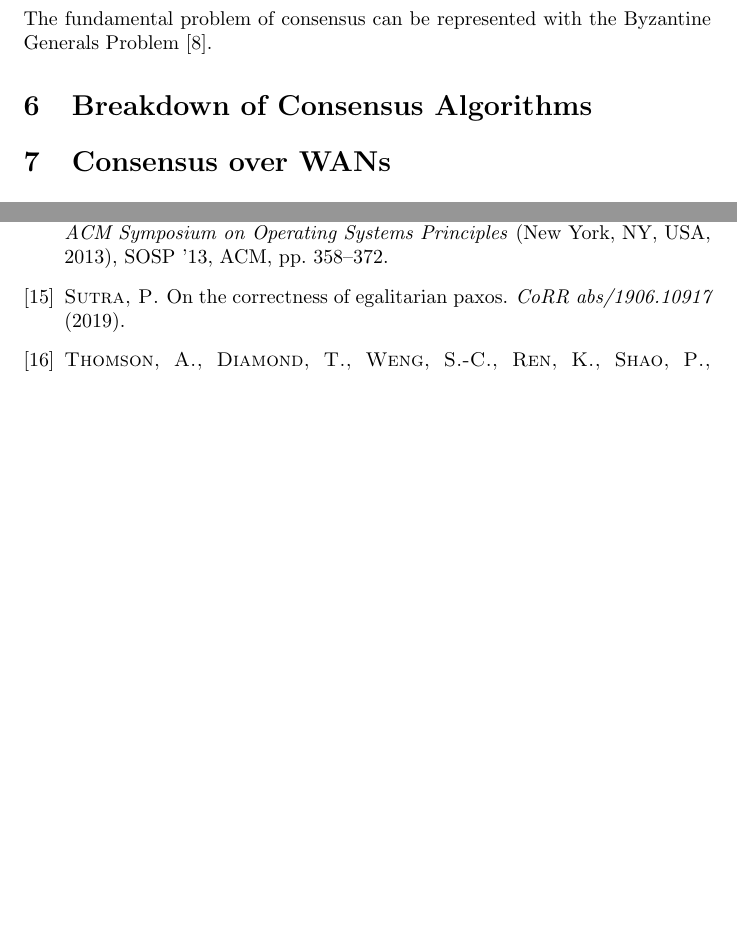
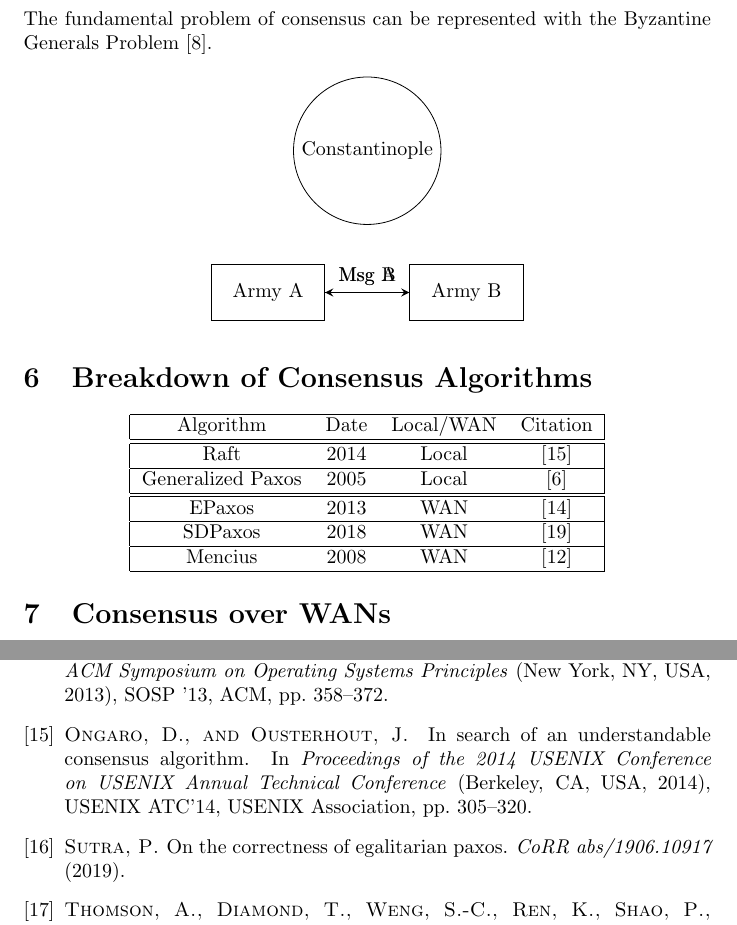
Before and after one commit to drewrip/consensuspapers, a LaTeX document (papers.tex): two parts of pages 6 and 7 of 8 before the commit and two parts of pages 6 and 8 of 8 after it, joined at a grey line, cut so that both start at the same text, the shorter picture padded with empty space. Compiled offline with pdfLaTeX.

Commit message:
start of algo rundown + bgp diagram

```diff
--- a/papers.tex
+++ b/papers.tex
@@ -1,4 +1,7 @@
 \documentclass{article}
+\usepackage{tikz}
+\usetikzlibrary{shapes.geometric, arrows}
+
 \begin{document}
 
 \title{An Overview of Distributed Consensus}
@@ -185,7 +188,42 @@
 
 The fundamental problem of consensus can be represented with the Byzantine Generals Problem \cite{LamportGeneralsProblem}.
 
+\tikzstyle{army} = [rectangle, text centered, minimum height=1cm, minimum width=2cm, draw=black]
+\tikzstyle{city} = [circle, text centered, minimum width=1cm, draw=black]
+\tikzstyle{arrow} = [thick,->,>=stealth]
+
+\begin{center}
+	\begin{tikzpicture}[node distance=1.5cm]
+	\node (con) [city] {Constantinople};
+	\node (armyA) [army, below of=con, yshift=-1cm, xshift=-1.75cm] {Army A};
+	\node (armyB) [army, right of=armyA, xshift=2cm] {Army B};
+	\draw [arrow] (armyA) -- node[anchor=south] {Msg A} (armyB);
+	\draw [arrow, yshift=-.5cm] (armyB) -- node[anchor=south] {Msg B} (armyA);
+	\end{tikzpicture}
+\end{center}
+
 \section{Breakdown of Consensus Algorithms}
+
+	\begin{center}
+		\begin{tabular}{|c c c c|}
+		\hline
+		Algorithm & Date & Local/WAN & Citation \\
+		\hline
+		\hline
+		Raft & 2014 & Local & \cite{Raft}\\
+		\hline
+		Generalized Paxos & 2005 & Local & \cite{lamport2005generalized}\\
+		\hline
+		\hline
+		EPaxos & 2013 & WAN & \cite{EPaxos}\\
+		\hline
+		SDPaxos & 2018 & WAN & \cite{zhao2018sdpaxos}\\
+		\hline
+		Mencius & 2008 & WAN & \cite{Mencius}\\
+
+		\hline
+		\end{tabular}
+	\end{center}
 
 \section{Consensus over WANs}
 
```
Also changed, not shown: refs.bib (+16 -0 lines), papers.pdf.
